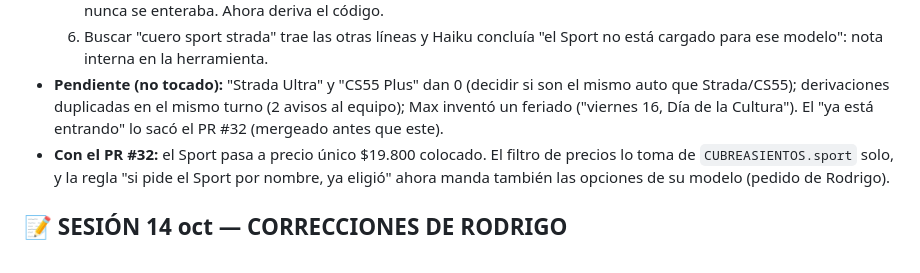
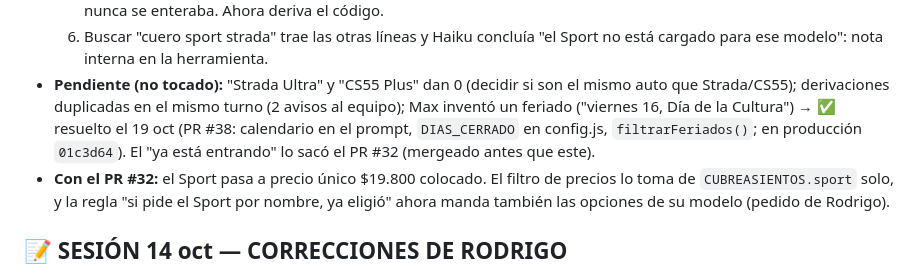
Before and after one commit to scarlattopablo-star/max-tester, a Markdown page: ESTADO.md, the part around the change. GitHub-like rendering.

Commit message:
ESTADO: feriados inventados resuelto (PR #38)
Co-Authored-By: Claude Opus 5.5 <noreply@anthropic.com>

```diff
--- a/ESTADO.md
+++ b/ESTADO.md
@@ -85,7 +85,8 @@ Dos capturas de Pablo:
      para ese modelo": nota interna en la herramienta.
 - **Pendiente (no tocado):** "Strada Ultra" y "CS55 Plus" dan 0 (decidir si son el mismo auto que
   Strada/CS55); derivaciones duplicadas en el mismo turno (2 avisos al equipo); Max inventó un
-  feriado ("viernes 16, Día de la Cultura"). El "ya está entrando" lo sacó el PR #32 (mergeado antes que este).
+  feriado ("viernes 16, Día de la Cultura") → ✅ resuelto el 19 oct (PR #38: calendario en el prompt,
+  `DIAS_CERRADO` en config.js, `filtrarFeriados()`; en producción `01c3d64`). El "ya está entrando" lo sacó el PR #32 (mergeado antes que este).
 - **Con el PR #32:** el Sport pasa a precio único $19.800 colocado. El filtro de precios lo toma de
   `CUBREASIENTOS.sport` solo, y la regla "si pide el Sport por nombre, ya eligió" ahora manda también
   las opciones de su modelo (pedido de Rodrigo).
```
